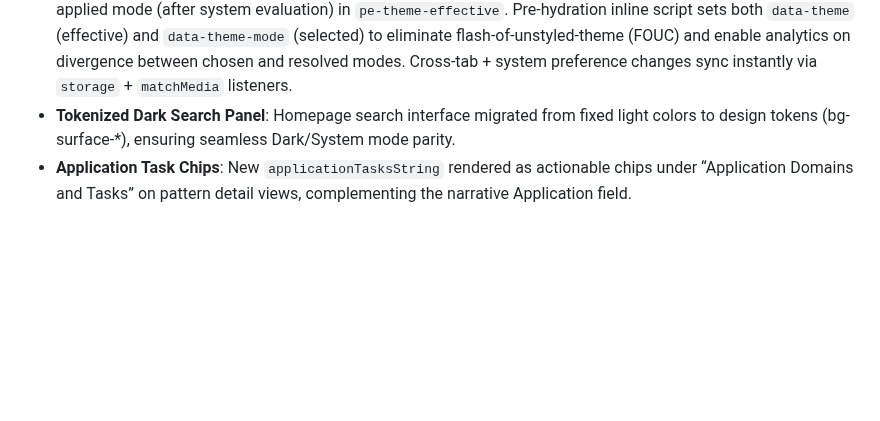
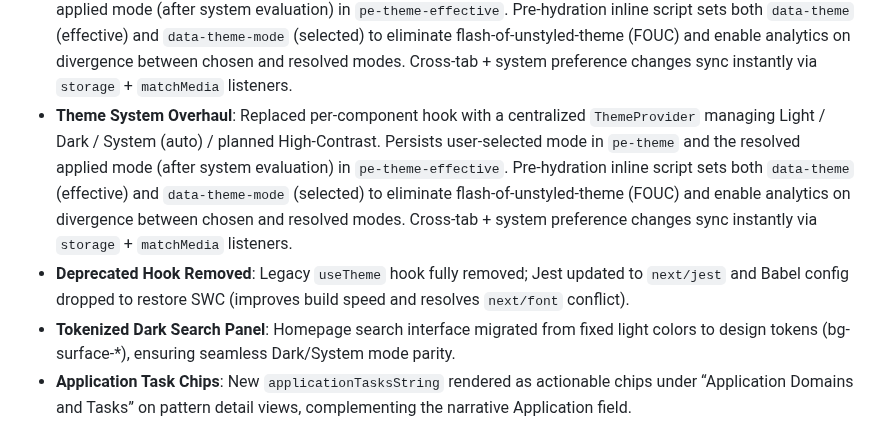
Before and after one commit to timhaintz/PromptEngineering, a Markdown page: prompt-pattern-dictionary/README.md, the part around the change. Rendered like a GitHub page; blank space fills up the shorter version.

Commit message:
docs(theme): remove legacy useTheme hook references and document SWC restore & extension guidance

```diff
--- a/prompt-pattern-dictionary/README.md
+++ b/prompt-pattern-dictionary/README.md
@@ -42,6 +42,8 @@ For the normalized Prompt Pattern schema and mapping details, see the Product Re
  - **Numbered Sections & Skip Link**: Added ordered heading numbering for cognitive mapping plus a skip-to-content link for keyboard and screen reader efficiency.
  - **Pattern Title Wrapping**: Removed legacy truncation so full pattern names are always visible for better information scent.
  - **Theme System Overhaul**: Replaced per-component hook with a centralized `ThemeProvider` managing Light / Dark / System (auto) / planned High-Contrast. Persists user-selected mode in `pe-theme` and the resolved applied mode (after system evaluation) in `pe-theme-effective`. Pre-hydration inline script sets both `data-theme` (effective) and `data-theme-mode` (selected) to eliminate flash-of-unstyled-theme (FOUC) and enable analytics on divergence between chosen and resolved modes. Cross-tab + system preference changes sync instantly via `storage` + `matchMedia` listeners.
+ - **Theme System Overhaul**: Replaced per-component hook with a centralized `ThemeProvider` managing Light / Dark / System (auto) / planned High-Contrast. Persists user-selected mode in `pe-theme` and the resolved applied mode (after system evaluation) in `pe-theme-effective`. Pre-hydration inline script sets both `data-theme` (effective) and `data-theme-mode` (selected) to eliminate flash-of-unstyled-theme (FOUC) and enable analytics on divergence between chosen and resolved modes. Cross-tab + system preference changes sync instantly via `storage` + `matchMedia` listeners.
+ - **Deprecated Hook Removed**: Legacy `useTheme` hook fully removed; Jest updated to `next/jest` and Babel config dropped to restore SWC (improves build speed and resolves `next/font` conflict).
  - **Tokenized Dark Search Panel**: Homepage search interface migrated from fixed light colors to design tokens (bg-surface-*), ensuring seamless Dark/System mode parity.
  - **Application Task Chips**: New `applicationTasksString` rendered as actionable chips under “Application Domains and Tasks” on pattern detail views, complementing the narrative Application field.
  - **Data Preservation**: Normalization pipeline updated to non-destructively retain enriched fields (including `applicationTasksString`) across rebuilds.
```
Also changed, not shown: prompt-pattern-dictionary/ACCESSIBILITY.md (+7 -0 lines).
